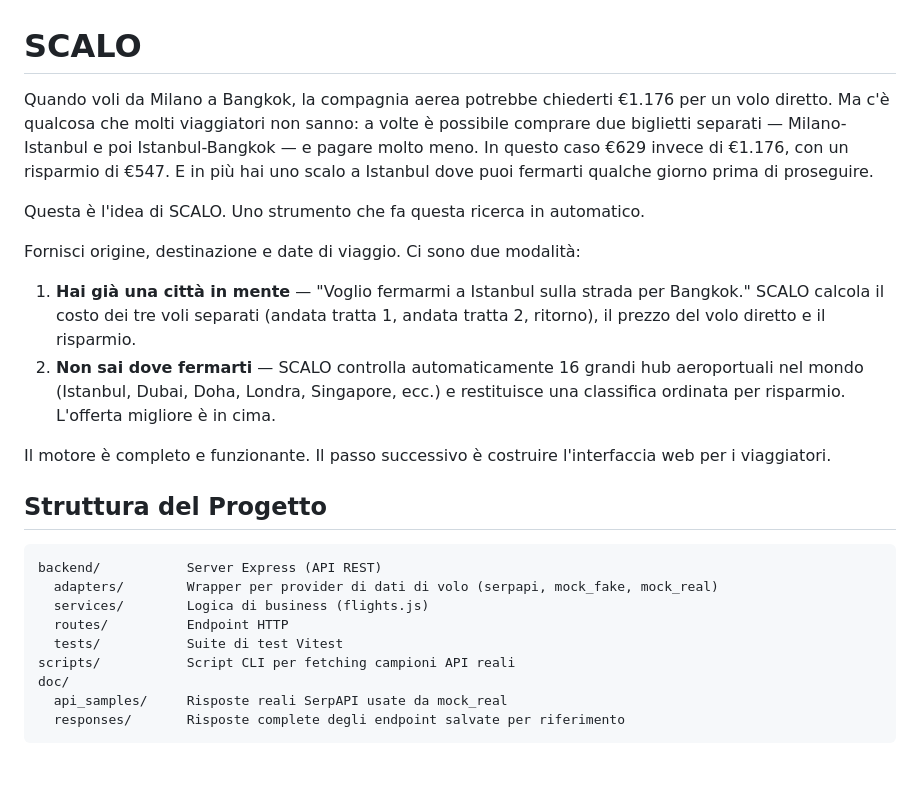
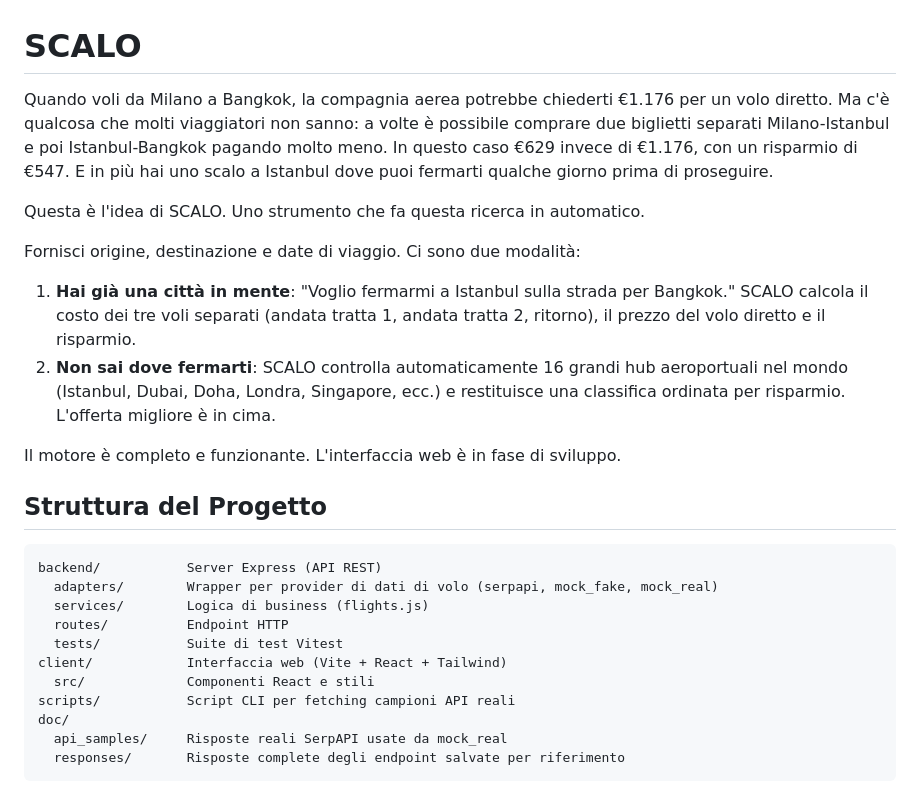
Before and after one commit to DIOBRANDO99/SCALO, a Markdown page: README.md, the part around one of its changes. Rendered like a GitHub page; blank space fills up the shorter version.

```diff
--- a/README.md
+++ b/README.md
@@ -1,15 +1,15 @@
 # SCALO
 
-Quando voli da Milano a Bangkok, la compagnia aerea potrebbe chiederti €1.176 per un volo diretto. Ma c'è qualcosa che molti viaggiatori non sanno: a volte è possibile comprare due biglietti separati — Milano-Istanbul e poi Istanbul-Bangkok — e pagare molto meno. In questo caso €629 invece di €1.176, con un risparmio di €547. E in più hai uno scalo a Istanbul dove puoi fermarti qualche giorno prima di proseguire.
+Quando voli da Milano a Bangkok, la compagnia aerea potrebbe chiederti €1.176 per un volo diretto. Ma c'è qualcosa che molti viaggiatori non sanno: a volte è possibile comprare due biglietti separati Milano-Istanbul e poi Istanbul-Bangkok pagando molto meno. In questo caso €629 invece di €1.176, con un risparmio di €547. E in più hai uno scalo a Istanbul dove puoi fermarti qualche giorno prima di proseguire.
 
 Questa è l'idea di SCALO. Uno strumento che fa questa ricerca in automatico.
 
 Fornisci origine, destinazione e date di viaggio. Ci sono due modalità:
 
-1. **Hai già una città in mente** — "Voglio fermarmi a Istanbul sulla strada per Bangkok." SCALO calcola il costo dei tre voli separati (andata tratta 1, andata tratta 2, ritorno), il prezzo del volo diretto e il risparmio.
-2. **Non sai dove fermarti** — SCALO controlla automaticamente 16 grandi hub aeroportuali nel mondo (Istanbul, Dubai, Doha, Londra, Singapore, ecc.) e restituisce una classifica ordinata per risparmio. L'offerta migliore è in cima.
+1. **Hai già una città in mente**: "Voglio fermarmi a Istanbul sulla strada per Bangkok." SCALO calcola il costo dei tre voli separati (andata tratta 1, andata tratta 2, ritorno), il prezzo del volo diretto e il risparmio.
+2. **Non sai dove fermarti**: SCALO controlla automaticamente 16 grandi hub aeroportuali nel mondo (Istanbul, Dubai, Doha, Londra, Singapore, ecc.) e restituisce una classifica ordinata per risparmio. L'offerta migliore è in cima.
 
-Il motore è completo e funzionante. Il passo successivo è costruire l'interfaccia web per i viaggiatori.
+Il motore è completo e funzionante. L'interfaccia web è in fase di sviluppo.
 
 ## Struttura del Progetto
 
@@ -19,6 +19,8 @@ backend/           Server Express (API REST)
   services/        Logica di business (flights.js)
   routes/          Endpoint HTTP
   tests/           Suite di test Vitest
+client/            Interfaccia web (Vite + React + Tailwind)
+  src/             Componenti React e stili
 scripts/           Script CLI per fetching campioni API reali
 doc/
   api_samples/     Risposte reali SerpAPI usate da mock_real
```
Also changed, not shown: other parts of README.md (+28 -15 lines).
